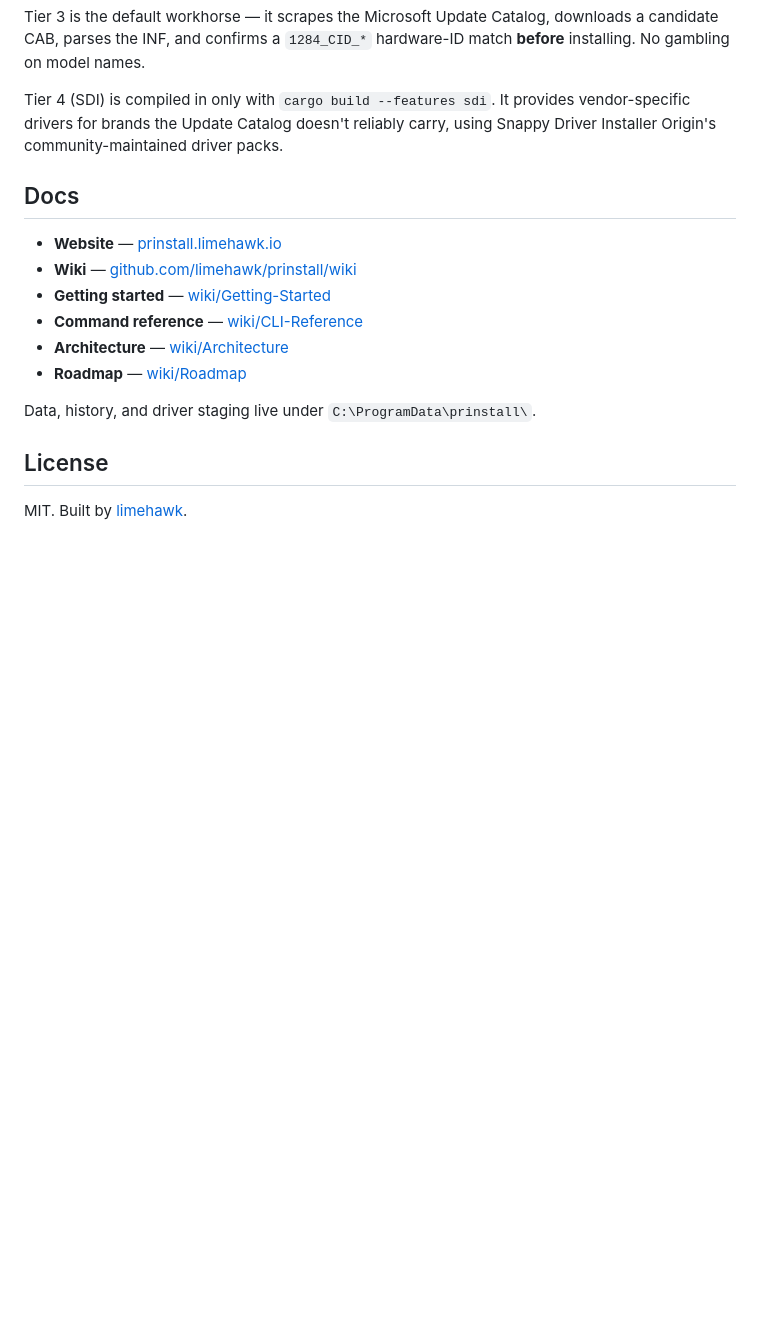
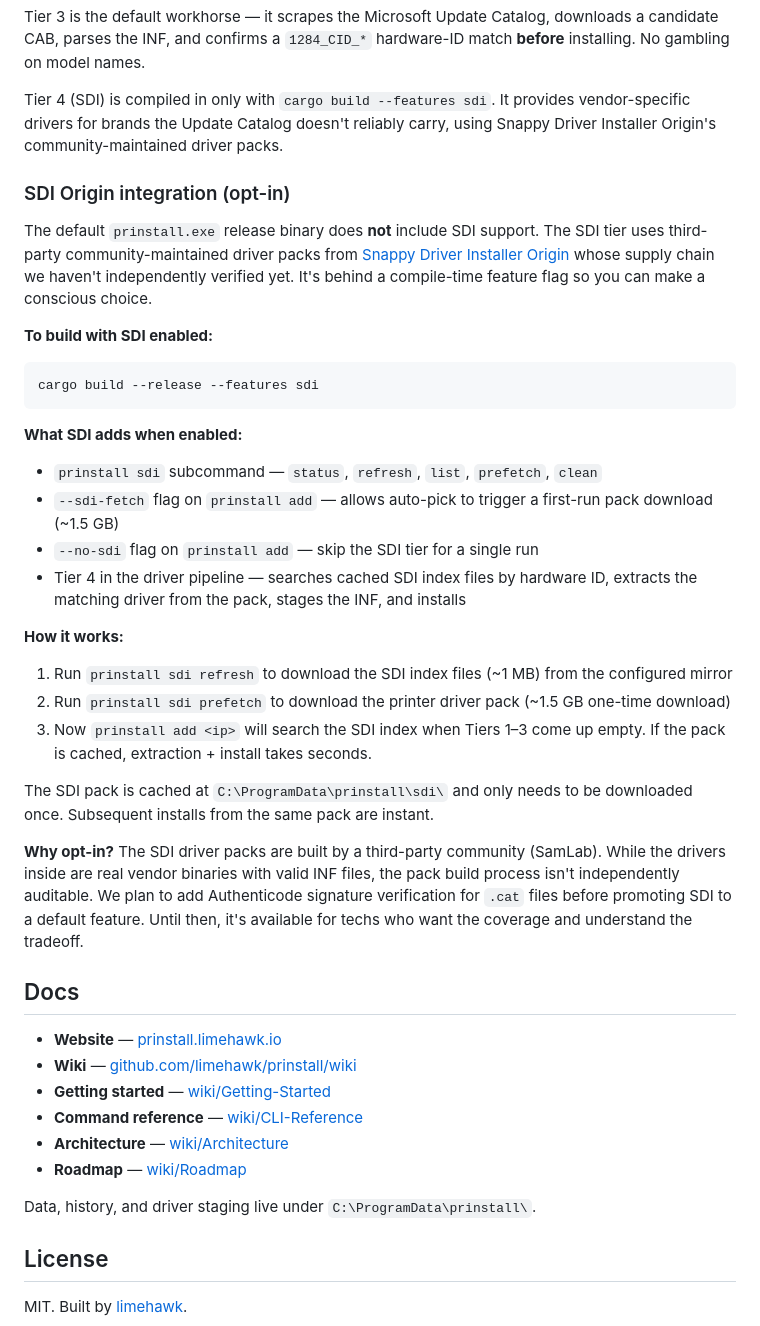
Before and after one commit to limehawk/prinstall, a Markdown page: README.md, the part around one of its changes. GitHub-like rendering; blank space fills up the shorter version.

Commit message:
docs: expand README SDI section — build instructions, workflow, trust rationale, dual binaries

````diff
--- a/README.md
+++ b/README.md
@@ -85,6 +97,33 @@ Tier 3 is the default workhorse — it scrapes the Microsoft Update Catalog, dow
 
 Tier 4 (SDI) is compiled in only with `cargo build --features sdi`. It provides vendor-specific drivers for brands the Update Catalog doesn't reliably carry, using Snappy Driver Installer Origin's community-maintained driver packs.
 
+### SDI Origin integration (opt-in)
+
+The default `prinstall.exe` release binary does **not** include SDI support. The SDI tier uses third-party community-maintained driver packs from [Snappy Driver Installer Origin](https://www.glenn.delahoy.com/snappy-driver-installer-origin/) whose supply chain we haven't independently verified yet. It's behind a compile-time feature flag so you can make a conscious choice.
+
+**To build with SDI enabled:**
+
+```bash
+cargo build --release --features sdi
+```
+
+**What SDI adds when enabled:**
+
+- `prinstall sdi` subcommand — `status`, `refresh`, `list`, `prefetch`, `clean`
+- `--sdi-fetch` flag on `prinstall add` — allows auto-pick to trigger a first-run pack download (~1.5 GB)
+- `--no-sdi` flag on `prinstall add` — skip the SDI tier for a single run
+- Tier 4 in the driver pipeline — searches cached SDI index files by hardware ID, extracts the matching driver from the pack, stages the INF, and installs
+
+**How it works:**
+
+1. Run `prinstall sdi refresh` to download the SDI index files (~1 MB) from the configured mirror
+2. Run `prinstall sdi prefetch` to download the printer driver pack (~1.5 GB one-time download)
+3. Now `prinstall add <ip>` will search the SDI index when Tiers 1–3 come up empty. If the pack is cached, extraction + install takes seconds.
+
+The SDI pack is cached at `C:\ProgramData\prinstall\sdi\` and only needs to be downloaded once. Subsequent installs from the same pack are instant.
+
+**Why opt-in?** The SDI driver packs are built by a third-party community (SamLab). While the drivers inside are real vendor binaries with valid INF files, the pack build process isn't independently auditable. We plan to add Authenticode signature verification for `.cat` files before promoting SDI to a default feature. Until then, it's available for techs who want the coverage and understand the tradeoff.
+
 ## Docs
 
 - **Website** — [prinstall.limehawk.io](https://prinstall.limehawk.io)
````
Also changed, not shown: other parts of README.md (+13 -1 lines).
